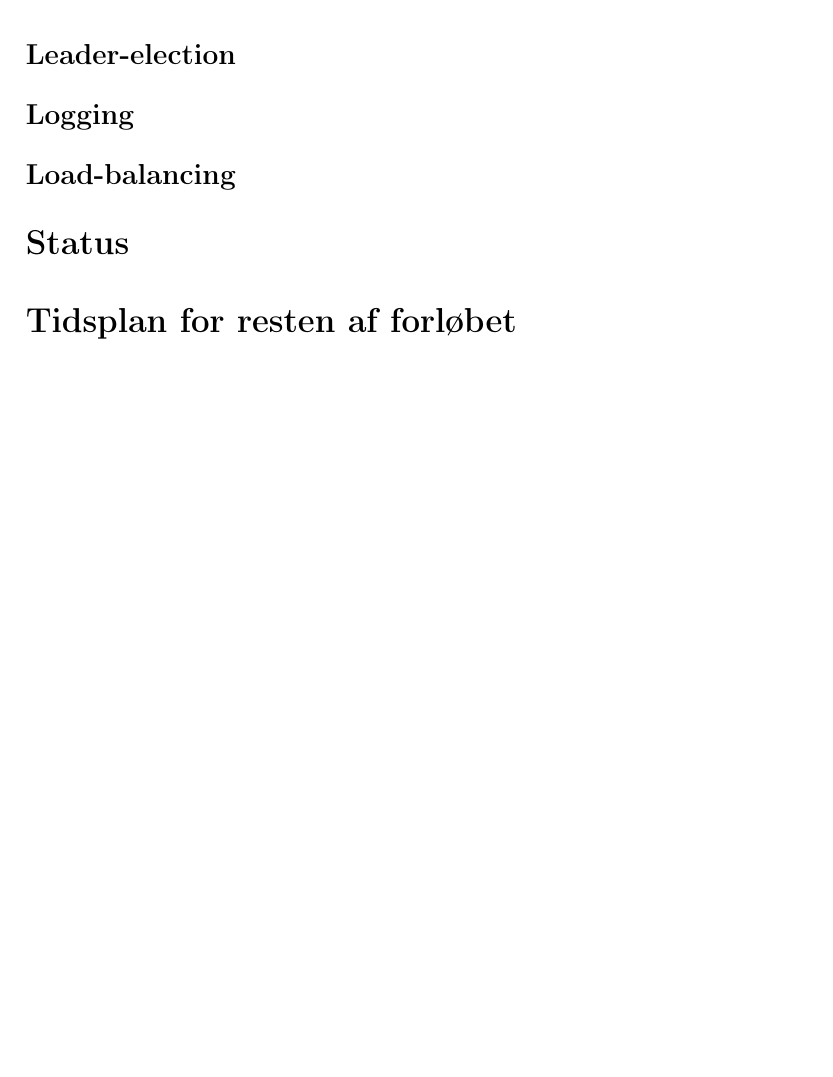
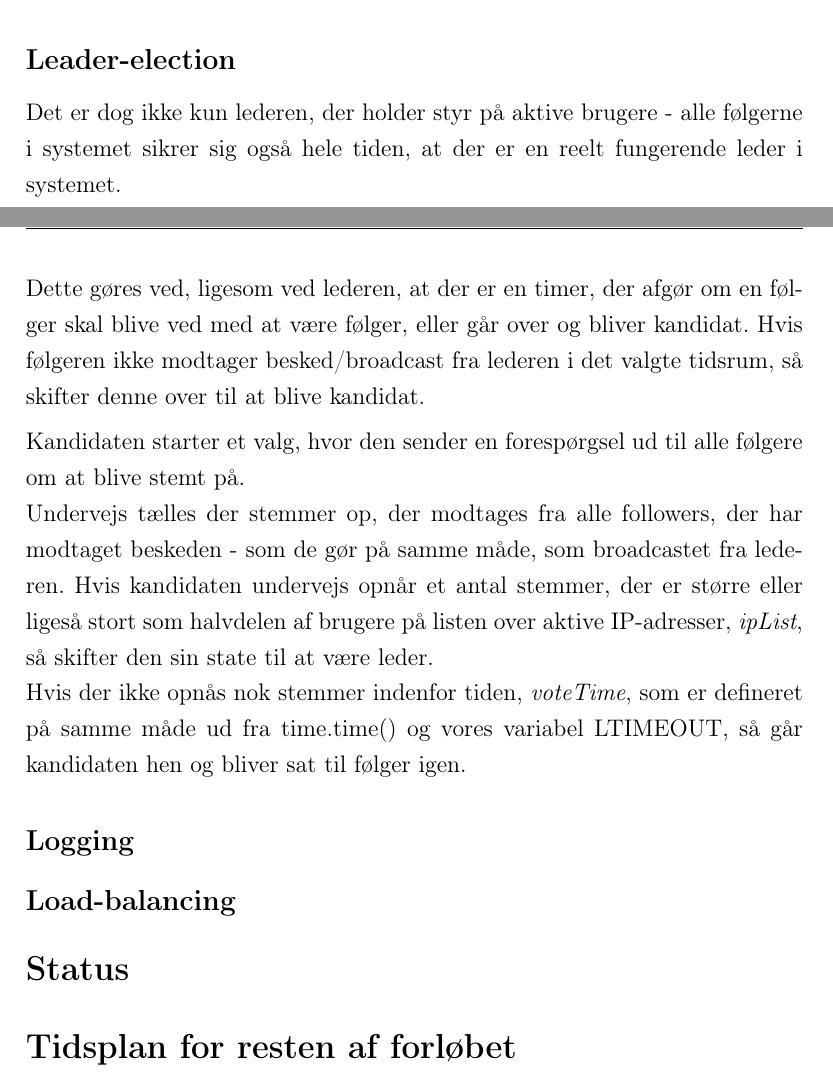
Before and after one commit to DennisOlesen/Heartbeat-Library, a LaTeX document (Rapport/report.tex): part of page 7 of 7 before the commit and two parts of pages 6 and 7 of 7 after it, the two joined at a grey line, cut so that both start at the same text, the shorter picture padded with empty space. Compiled offline with pdfLaTeX.

Commit message:
Wrote report for leader-election

```diff
--- a/Rapport/report.tex
+++ b/Rapport/report.tex
@@ -176,6 +176,15 @@ Da dette gøres regelmæssigt fra den nuværende leader, så vil der altid forek
 
 
 \subsection*{Leader-election}
+Det er dog ikke kun lederen, der holder styr på aktive brugere - alle følgerne i systemet sikrer sig også hele tiden, at der er en reelt fungerende leder i systemet.
+\\
+Dette gøres ved, ligesom ved lederen, at der er en timer, der afgør om en følger skal blive ved med at være følger, eller går over og bliver kandidat. Hvis følgeren ikke modtager besked/broadcast fra lederen i det valgte tidsrum, så skifter denne over til at blive kandidat.
+\\[5px]
+Kandidaten starter et valg, hvor den sender en forespørgsel ud til alle følgere om at blive stemt på.
+\\
+Undervejs tælles der stemmer op, der modtages fra alle followers, der har modtaget beskeden - som de gør på samme måde, som broadcastet fra lederen. Hvis kandidaten undervejs opnår et antal stemmer, der er større eller ligeså stort som halvdelen af brugere på listen over aktive IP-adresser, \textit{ipList}, så skifter den sin state til at være leder.
+\\
+Hvis der ikke opnås nok stemmer indenfor tiden, \textit{voteTime}, som er defineret på samme måde ud fra time.time() og vores variabel LTIMEOUT, så går kandidaten hen og bliver sat til følger igen.
 
 
 \subsection*{Logging}
```
Also changed, not shown: Rapport/report.pdf, 3 other files.
